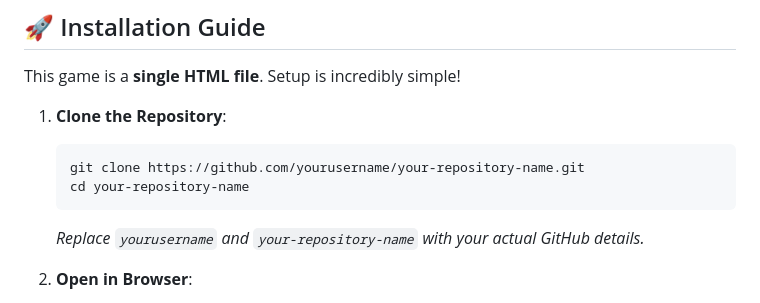
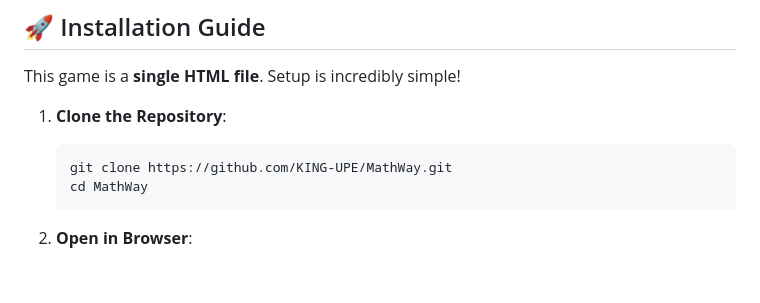
Before and after one commit to KING-UPE/MathWay, a Markdown page: README.md, the part around the change. GitHub-like rendering; blank space fills up the shorter version.

````diff
--- a/README.md
+++ b/README.md
@@ -66,11 +66,10 @@ This game is a **single HTML file**. Setup is incredibly simple!
 1. **Clone the Repository**:
 
    ```bash
-   git clone https://github.com/yourusername/your-repository-name.git
-   cd your-repository-name
+   git clone https://github.com/KING-UPE/MathWay.git
+   cd MathWay
    ```
 
-   *Replace `yourusername` and `your-repository-name` with your actual GitHub details.*
 
 2. **Open in Browser**:
 
````
